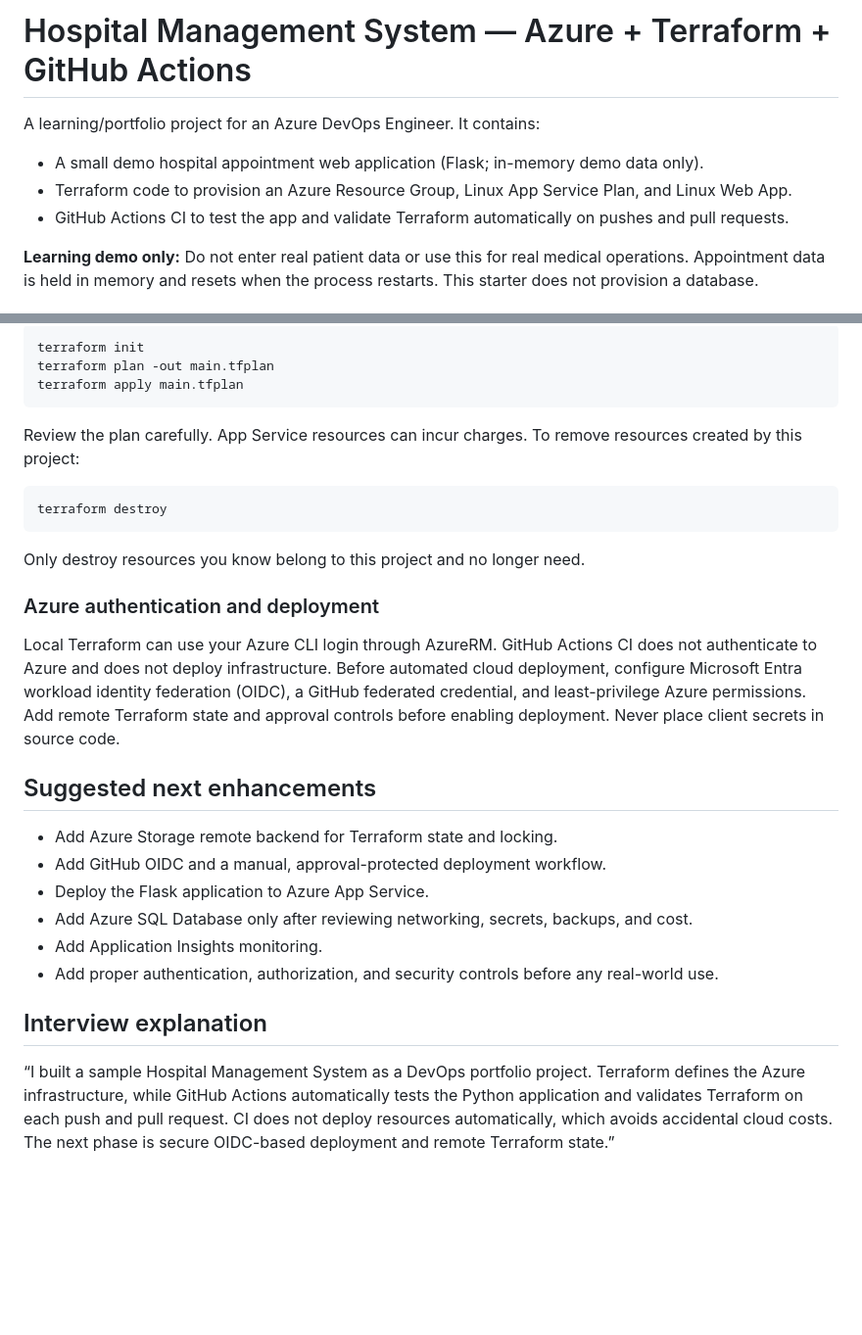
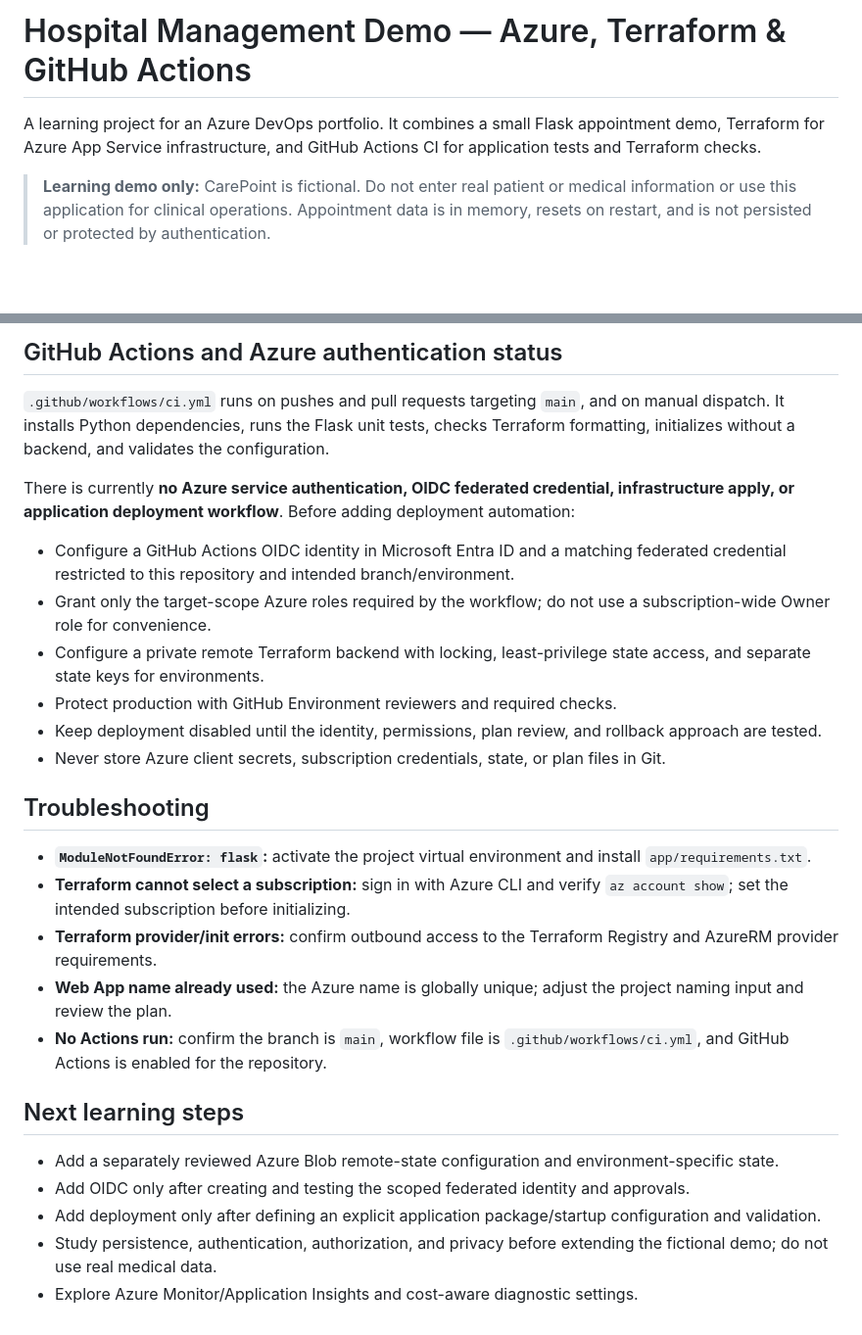
Before and after one commit to komal324mane/hospital-management-azure-devops, a Markdown page: README.md, 2 parts joined by grey strips. Shown at 98% size. GitHub-like rendering; blank space fills up the shorter version.

````diff
--- a/README.md
+++ b/README.md
@@ -1,9 +1,6 @@
-# Hospital Management System — Azure + Terraform + GitHub Actions
+# Hospital Management Demo — Azure, Terraform & GitHub Actions
 
-A learning/portfolio project for an Azure DevOps Engineer. It contains:
-- A small demo hospital appointment web application (Flask; in-memory demo data only).
-- Terraform code to provision an Azure Resource Group, Linux App Service Plan, and Linux Web App.
-- GitHub Actions CI to test the app and validate Terraform automatically on pushes and pull requests.
+A learning project for an Azure DevOps portfolio. It combines a small Flask appointment demo, Terraform for Azure App Service infrastructure, and GitHub Actions CI for application tests and Terraform checks.
 
-**Learning demo only:** Do not enter real patient data or use this for real medical operations. Appointment data is held in memory and resets when the process restarts. This starter does not provision a database.
+> **Learning demo only:** CarePoint is fictional. Do not enter real patient or medical information or use this application for clinical operations. Appointment data is in memory, resets on restart, and is not persisted or protected by authentication.
 
@@ -98,31 +98,29 @@ Copy `terraform.tfvars.example` to `terraform.tfvars` and set your subscription
 
-```powershell
-terraform init
-terraform plan -out main.tfplan
-terraform apply main.tfplan
-```
+## GitHub Actions and Azure authentication status
 
-Review the plan carefully. App Service resources can incur charges. To remove resources created by this project:
+`.github/workflows/ci.yml` runs on pushes and pull requests targeting `main`, and on manual dispatch. It installs Python dependencies, runs the Flask unit tests, checks Terraform formatting, initializes without a backend, and validates the configuration.
 
-```powershell
-terraform destroy
-```
+There is currently **no Azure service authentication, OIDC federated credential, infrastructure apply, or application deployment workflow**. Before adding deployment automation:
 
-Only destroy resources you know belong to this project and no longer need.
+- Configure a GitHub Actions OIDC identity in Microsoft Entra ID and a matching federated credential restricted to this repository and intended branch/environment.
+- Grant only the target-scope Azure roles required by the workflow; do not use a subscription-wide Owner role for convenience.
+- Configure a private remote Terraform backend with locking, least-privilege state access, and separate state keys for environments.
+- Protect production with GitHub Environment reviewers and required checks.
+- Keep deployment disabled until the identity, permissions, plan review, and rollback approach are tested.
+- Never store Azure client secrets, subscription credentials, state, or plan files in Git.
 
-### Azure authentication and deployment
+## Troubleshooting
 
-Local Terraform can use your Azure CLI login through AzureRM. GitHub Actions CI does not authenticate to Azure and does not deploy infrastructure. Before automated cloud deployment, configure Microsoft Entra workload identity federation (OIDC), a GitHub federated credential, and least-privilege Azure permissions. Add remote Terraform state and approval controls before enabling deployment. Never place client secrets in source code.
+- **`ModuleNotFoundError: flask`:** activate the project virtual environment and install `app/requirements.txt`.
+- **Terraform cannot select a subscription:** sign in with Azure CLI and verify `az account show`; set the intended subscription before initializing.
+- **Terraform provider/init errors:** confirm outbound access to the Terraform Registry and AzureRM provider requirements.
+- **Web App name already used:** the Azure name is globally unique; adjust the project naming input and review the plan.
+- **No Actions run:** confirm the branch is `main`, workflow file is `.github/workflows/ci.yml`, and GitHub Actions is enabled for the repository.
 
-## Suggested next enhancements
+## Next learning steps
 
-- Add Azure Storage remote backend for Terraform state and locking.
-- Add GitHub OIDC and a manual, approval-protected deployment workflow.
-- Deploy the Flask application to Azure App Service.
-- Add Azure SQL Database only after reviewing networking, secrets, backups, and cost.
-- Add Application Insights monitoring.
-- Add proper authentication, authorization, and security controls before any real-world use.
-
-## Interview explanation
-
-“I built a sample Hospital Management System as a DevOps portfolio project. Terraform defines the Azure infrastructure, while GitHub Actions automatically tests the Python application and validates Terraform on each push and pull request. CI does not deploy resources automatically, which avoids accidental cloud costs. The next phase is secure OIDC-based deployment and remote Terraform state.”
+- Add a separately reviewed Azure Blob remote-state configuration and environment-specific state.
+- Add OIDC only after creating and testing the scoped federated identity and approvals.
+- Add deployment only after defining an explicit application package/startup configuration and validation.
+- Study persistence, authentication, authorization, and privacy before extending the fictional demo; do not use real medical data.
+- Explore Azure Monitor/Application Insights and cost-aware diagnostic settings.
````
Also changed, not shown: other parts of README.md (+55 -52 lines).
